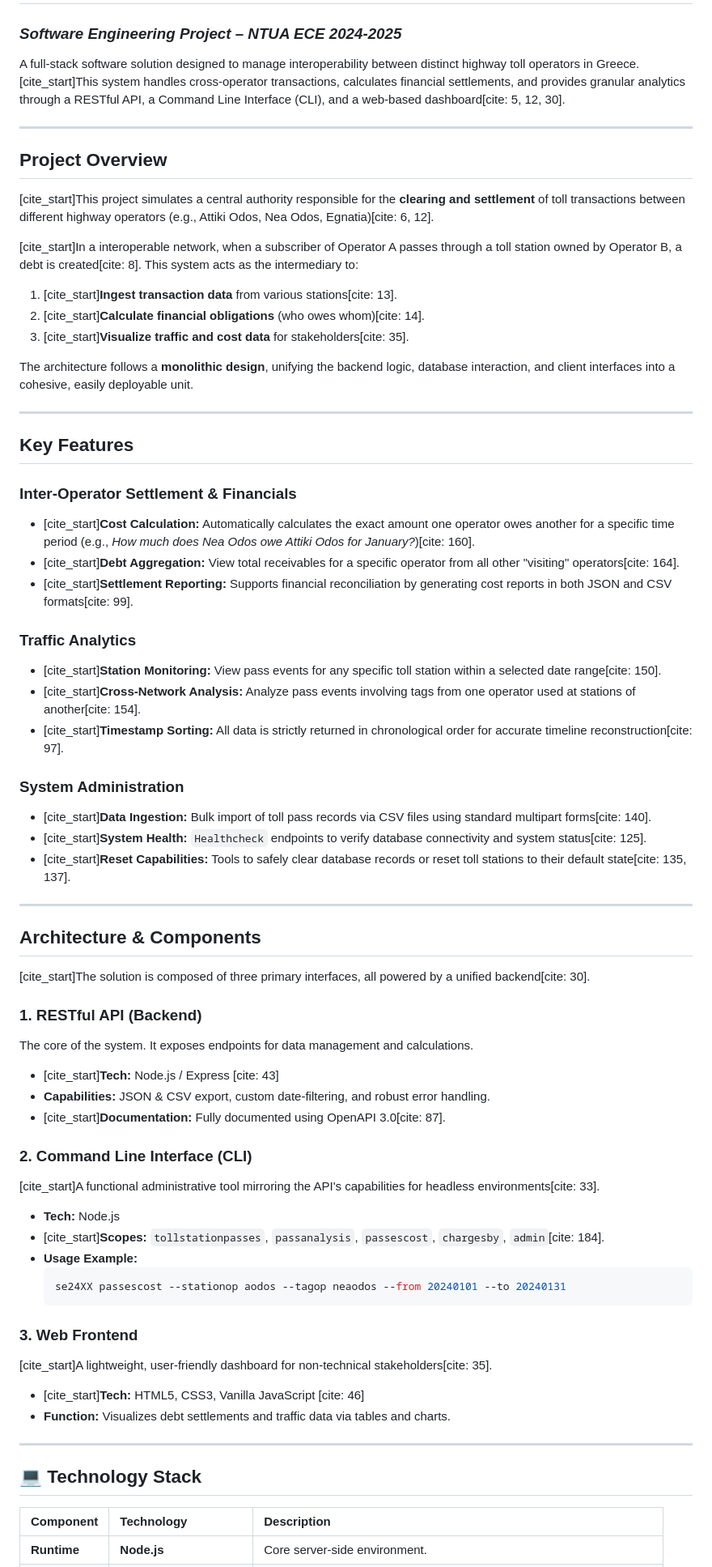
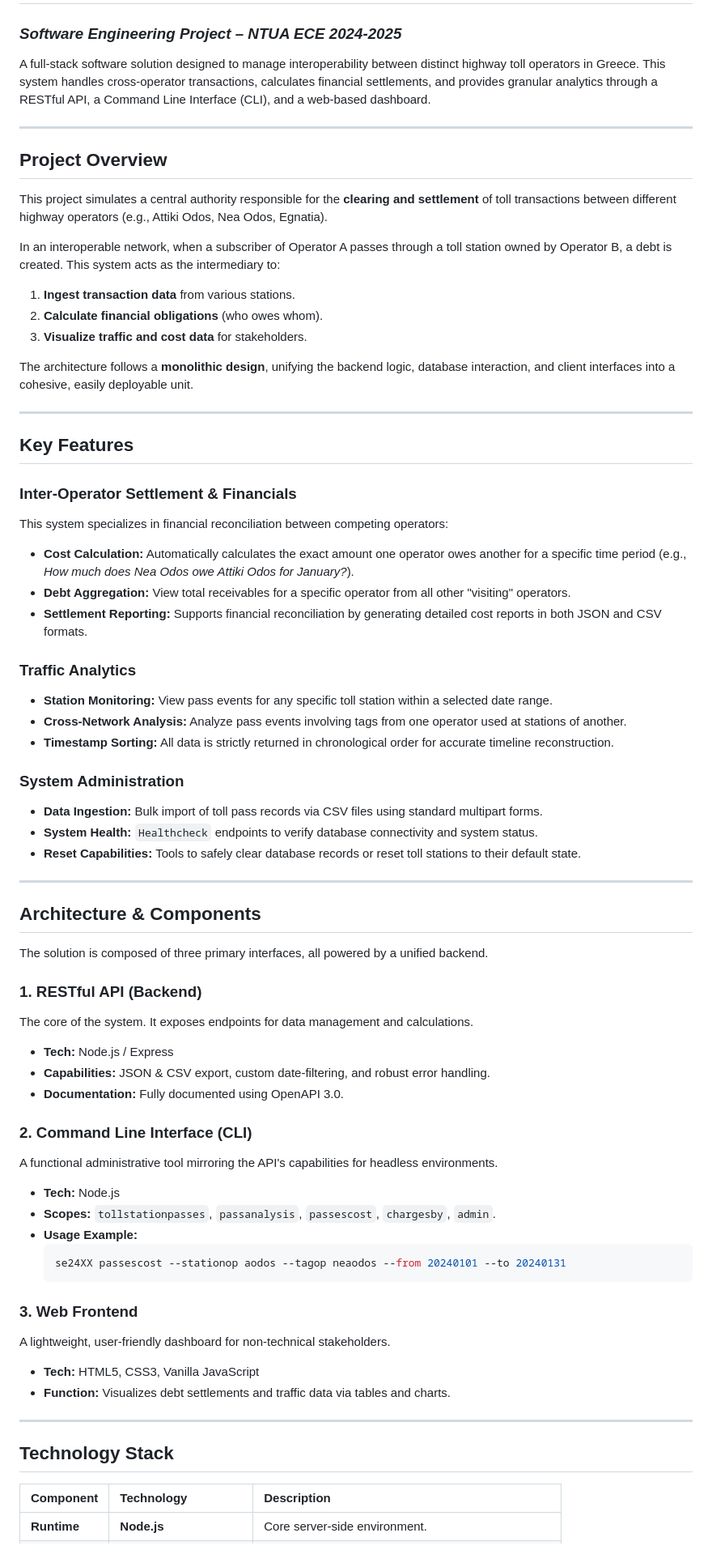
Before and after one commit to ostriftis/OneRoad, a Markdown page: README.md, the part around one of its changes. Shown at 81% size. GitHub-like rendering.

````diff
--- a/README.md
+++ b/README.md
@@ -1,18 +1,18 @@
 # Interoperable Toll Management System
 ### *Software Engineering Project – NTUA ECE 2024-2025*
 
-A full-stack software solution designed to manage interoperability between distinct highway toll operators in Greece. [cite_start]This system handles cross-operator transactions, calculates financial settlements, and provides granular analytics through a RESTful API, a Command Line Interface (CLI), and a web-based dashboard[cite: 5, 12, 30].
+A full-stack software solution designed to manage interoperability between distinct highway toll operators in Greece. This system handles cross-operator transactions, calculates financial settlements, and provides granular analytics through a RESTful API, a Command Line Interface (CLI), and a web-based dashboard.
 
 ---
 
 ## Project Overview
 
-[cite_start]This project simulates a central authority responsible for the **clearing and settlement** of toll transactions between different highway operators (e.g., Attiki Odos, Nea Odos, Egnatia)[cite: 6, 12].
+This project simulates a central authority responsible for the **clearing and settlement** of toll transactions between different highway operators (e.g., Attiki Odos, Nea Odos, Egnatia).
 
-[cite_start]In a interoperable network, when a subscriber of Operator A passes through a toll station owned by Operator B, a debt is created[cite: 8]. This system acts as the intermediary to:
-1.  [cite_start]**Ingest transaction data** from various stations[cite: 13].
-2.  [cite_start]**Calculate financial obligations** (who owes whom)[cite: 14].
-3.  [cite_start]**Visualize traffic and cost data** for stakeholders[cite: 35].
+In an interoperable network, when a subscriber of Operator A passes through a toll station owned by Operator B, a debt is created. This system acts as the intermediary to:
+1.  **Ingest transaction data** from various stations.
+2.  **Calculate financial obligations** (who owes whom).
+3.  **Visualize traffic and cost data** for stakeholders.
 
 The architecture follows a **monolithic design**, unifying the backend logic, database interaction, and client interfaces into a cohesive, easily deployable unit.
 
@@ -21,49 +21,50 @@ The architecture follows a **monolithic design**, unifying the backend logic, da
 ## Key Features
 
 ### **Inter-Operator Settlement & Financials**
-* [cite_start]**Cost Calculation:** Automatically calculates the exact amount one operator owes another for a specific time period (e.g., *How much does Nea Odos owe Attiki Odos for January?*)[cite: 160].
-* [cite_start]**Debt Aggregation:** View total receivables for a specific operator from all other "visiting" operators[cite: 164].
-* [cite_start]**Settlement Reporting:** Supports financial reconciliation by generating cost reports in both JSON and CSV formats[cite: 99].
+This system specializes in financial reconciliation between competing operators:
+* **Cost Calculation:** Automatically calculates the exact amount one operator owes another for a specific time period (e.g., *How much does Nea Odos owe Attiki Odos for January?*).
+* **Debt Aggregation:** View total receivables for a specific operator from all other "visiting" operators.
+* **Settlement Reporting:** Supports financial reconciliation by generating detailed cost reports in both JSON and CSV formats.
 
 ### **Traffic Analytics**
-* [cite_start]**Station Monitoring:** View pass events for any specific toll station within a selected date range[cite: 150].
-* [cite_start]**Cross-Network Analysis:** Analyze pass events involving tags from one operator used at stations of another[cite: 154].
-* [cite_start]**Timestamp Sorting:** All data is strictly returned in chronological order for accurate timeline reconstruction[cite: 97].
+* **Station Monitoring:** View pass events for any specific toll station within a selected date range.
+* **Cross-Network Analysis:** Analyze pass events involving tags from one operator used at stations of another.
+* **Timestamp Sorting:** All data is strictly returned in chronological order for accurate timeline reconstruction.
 
-### **System Administration**
-* [cite_start]**Data Ingestion:** Bulk import of toll pass records via CSV files using standard multipart forms[cite: 140].
-* [cite_start]**System Health:** `Healthcheck` endpoints to verify database connectivity and system status[cite: 125].
-* [cite_start]**Reset Capabilities:** Tools to safely clear database records or reset toll stations to their default state[cite: 135, 137].
+###  **System Administration**
+* **Data Ingestion:** Bulk import of toll pass records via CSV files using standard multipart forms.
+* **System Health:** `Healthcheck` endpoints to verify database connectivity and system status.
+* **Reset Capabilities:** Tools to safely clear database records or reset toll stations to their default state.
 
 ---
 
 ##  Architecture & Components
 
-[cite_start]The solution is composed of three primary interfaces, all powered by a unified backend[cite: 30].
+The solution is composed of three primary interfaces, all powered by a unified backend.
 
 ### **1. RESTful API (Backend)**
 The core of the system. It exposes endpoints for data management and calculations.
-* [cite_start]**Tech:** Node.js / Express [cite: 43]
+* **Tech:** Node.js / Express
 * **Capabilities:** JSON & CSV export, custom date-filtering, and robust error handling.
-* [cite_start]**Documentation:** Fully documented using OpenAPI 3.0[cite: 87].
+* **Documentation:** Fully documented using OpenAPI 3.0.
 
 ### **2. Command Line Interface (CLI)**
-[cite_start]A functional administrative tool mirroring the API's capabilities for headless environments[cite: 33].
+A functional administrative tool mirroring the API's capabilities for headless environments.
 * **Tech:** Node.js
-* [cite_start]**Scopes:** `tollstationpasses`, `passanalysis`, `passescost`, `chargesby`, `admin`[cite: 184].
+* **Scopes:** `tollstationpasses`, `passanalysis`, `passescost`, `chargesby`, `admin`.
 * **Usage Example:**
     ```bash
     se24XX passescost --stationop aodos --tagop neaodos --from 20240101 --to 20240131
     ```
 
 ### **3. Web Frontend**
-[cite_start]A lightweight, user-friendly dashboard for non-technical stakeholders[cite: 35].
-* [cite_start]**Tech:** HTML5, CSS3, Vanilla JavaScript [cite: 46]
+A lightweight, user-friendly dashboard for non-technical stakeholders.
+* **Tech:** HTML5, CSS3, Vanilla JavaScript
 * **Function:** Visualizes debt settlements and traffic data via tables and charts.
 
 ---
 
-## 💻 Technology Stack
+##  Technology Stack
 
 | Component | Technology | Description |
 | :--- | :--- | :--- |
````
Also changed, not shown: other parts of README.md (+8 -10 lines).
